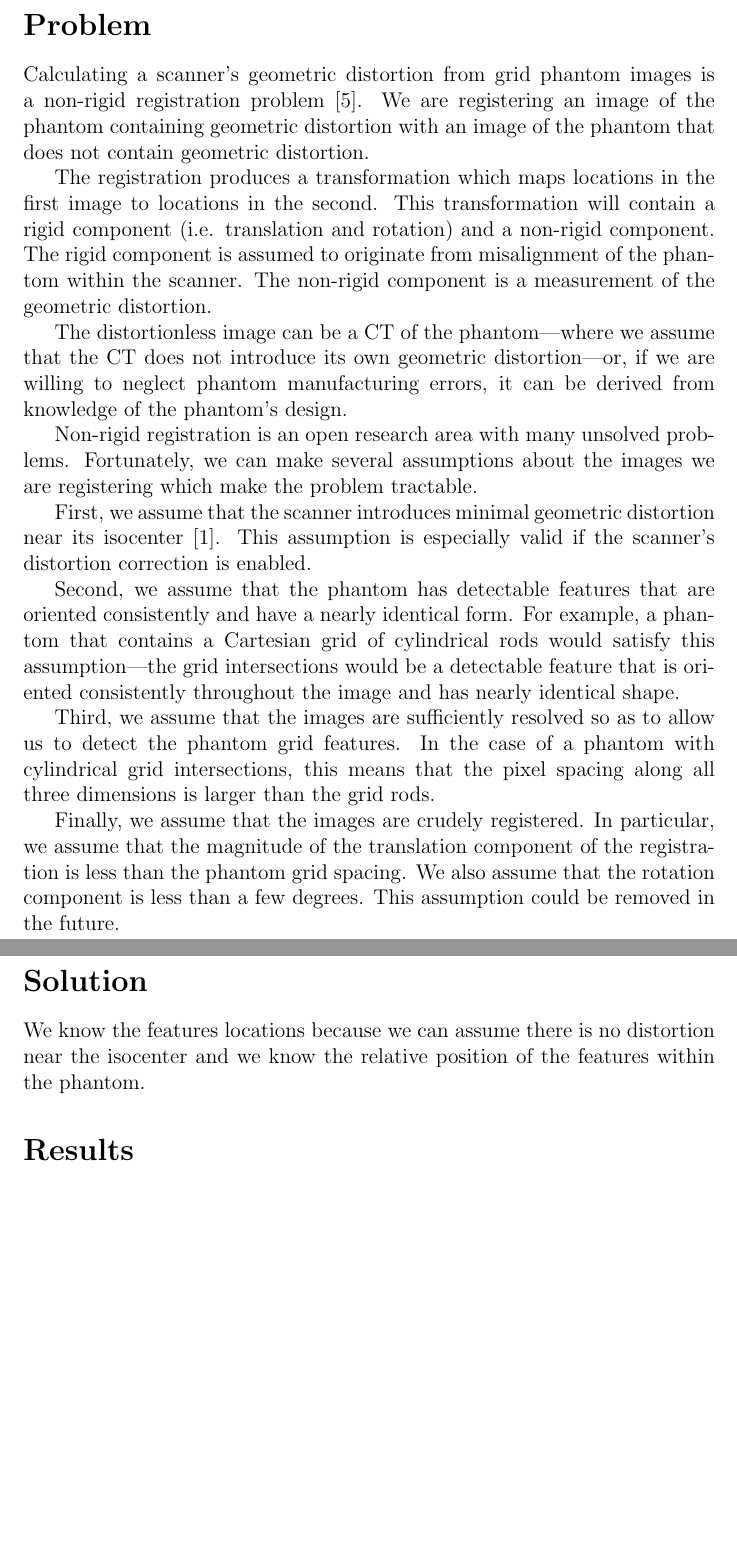
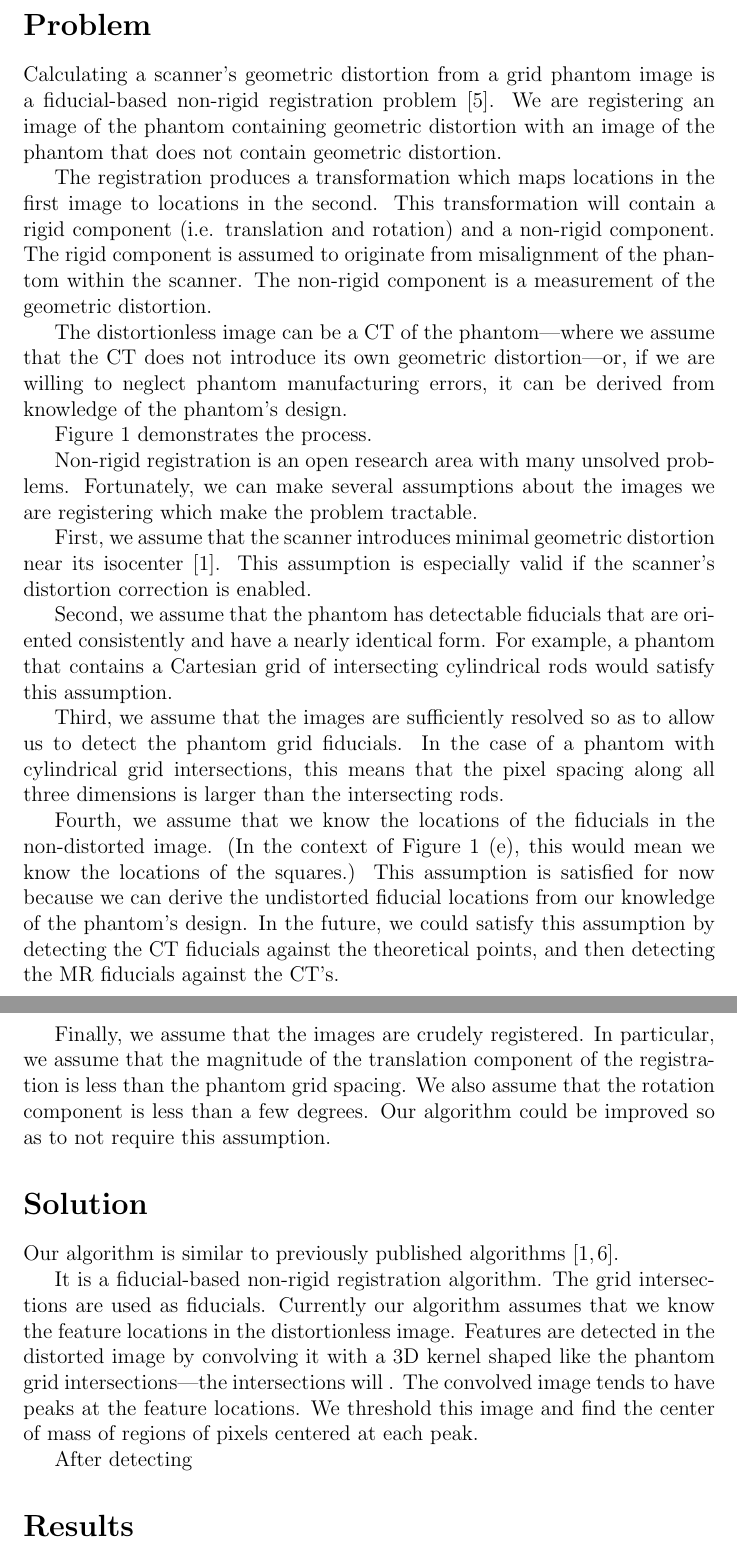
Before and after one commit to agmarco/SNC-Distortion-Check, a LaTeX document (reports/algorithm.tex): two parts of pages 2 and 3 of 4 before the commit and two parts of pages 2 and 3 of 5 after it, joined at a grey line, cut so that both start at the same text, the shorter picture padded with empty space. Compiled offline with pdfLaTeX.

Commit message:
Substantial progress on report

```diff
--- a/reports/algorithm.tex
+++ b/reports/algorithm.tex
@@ -12,6 +12,7 @@ Innolitics, LLC\\
 
 \usepackage{amsmath, amssymb, amsbsy}
 \usepackage{cite, graphicx}
+\usepackage[font={footnotesize}]{caption}
 
 \begin{document}
 \maketitle
@@ -25,8 +26,12 @@ The first section of this report presents a formalized representation of the pro
 
 \section*{Problem}
-Calculating a scanner's geometric distortion from grid phantom images is a non-rigid registration problem \cite{hill2001}.  We are registering an image of the phantom containing geometric distortion with an image of the phantom that does not contain geometric distortion.
+Calculating a scanner's geometric distortion from a grid phantom image is a fiducial-based non-rigid registration problem \cite{hill2001}.  We are registering an image of the phantom containing geometric distortion with an image of the phantom that does not contain geometric distortion.
 
 The registration produces a transformation which maps locations in the first image to locations in the second.  This transformation will contain a rigid component (i.e. translation and rotation) and a non-rigid component.  The rigid component is assumed to originate from misalignment of the phantom within the scanner.  The non-rigid component is a measurement of the geometric distortion.
+
+The distortionless image can be a CT of the phantom---where we assume that the CT does not introduce its own geometric distortion---or, if we are willing to neglect phantom manufacturing errors, it can be derived from knowledge of the phantom's design.
+
+Figure \ref{fig:problem-overview} demonstrates the process.
 
 \begin{figure}[h]
     \centering
@@ -35,20 +40,24 @@ The registration produces a transformation which maps locations in the first ima
     \label{fig:problem-overview}
 \end{figure}
-
-The distortionless image can be a CT of the phantom---where we assume that the CT does not introduce its own geometric distortion---or, if we are willing to neglect phantom manufacturing errors, it can be derived from knowledge of the phantom's design.
 
 Non-rigid registration is an open research area with many unsolved problems.  Fortunately, we can make several assumptions about the images we are registering which make the problem tractable.
 
 First, we assume that the scanner introduces minimal geometric distortion near its isocenter \cite{baldwin2007}.  This assumption is especially valid if the scanner's distortion correction is enabled.
 
-Second, we assume that the phantom has detectable features that are oriented consistently and have a nearly identical form.  For example, a phantom that contains a Cartesian grid of cylindrical rods would satisfy this assumption---the grid intersections would be a detectable feature that is oriented consistently throughout the image and has nearly identical shape.
+Second, we assume that the phantom has detectable fiducials that are oriented consistently and have a nearly identical form.  For example, a phantom that contains a Cartesian grid of intersecting cylindrical rods would satisfy this assumption.
 
-Third, we assume that the images are sufficiently resolved so as to allow us to detect the phantom grid features.  In the case of a phantom with cylindrical grid intersections, this means that the pixel spacing along all three dimensions is larger than the grid rods.
+Third, we assume that the images are sufficiently resolved so as to allow us to detect the phantom grid fiducials.  In the case of a phantom with cylindrical grid intersections, this means that the pixel spacing along all three dimensions is larger than the intersecting rods.
 
-Finally, we assume that the images are crudely registered.  In particular, we assume that the magnitude of the translation component of the registration is less than the phantom grid spacing.  We also assume that the rotation component is less than a few degrees.  This assumption could be removed in the future.
+Fourth, we assume that we know the locations of the fiducials in the non-distorted image.  (In the context of Figure \ref{fig:problem-overview} (e), this would mean we know the locations of the squares.)  This assumption is satisfied for now because we can derive the undistorted fiducial locations from our knowledge of the phantom's design.  In the future, we could satisfy this assumption by detecting the CT fiducials against the theoretical points, and then detecting the MR fiducials against the CT's.
+
+Finally, we assume that the images are crudely registered.  In particular, we assume that the magnitude of the translation component of the registration is less than the phantom grid spacing.  We also assume that the rotation component is less than a few degrees.  Our algorithm could be improved so as to not require this assumption.
 
 \section*{Solution}
-  We know the features locations because we can assume there is no distortion near the isocenter and we know the relative position of the features within the phantom.
+Our algorithm is similar to previously published algorithms \cite{stanescu2010,baldwin2007}.
+
+It is a fiducial-based non-rigid registration algorithm.  The grid intersections are used as fiducials.  Currently our algorithm assumes that we know the feature locations in the distortionless image.  Features are detected in the distorted image by convolving it with a 3D kernel shaped like the phantom grid intersections---the intersections will .  The convolved image tends to have peaks at the feature locations.  We threshold this  image and find the center of mass of regions of pixels centered at each peak.
+
+After detecting
 
 \section*{Results}
 
```
Also changed, not shown: reports/algorithm.bib (+11 -0 lines), reports/algorithm.tex (6 more changed lines), 1 other file.
